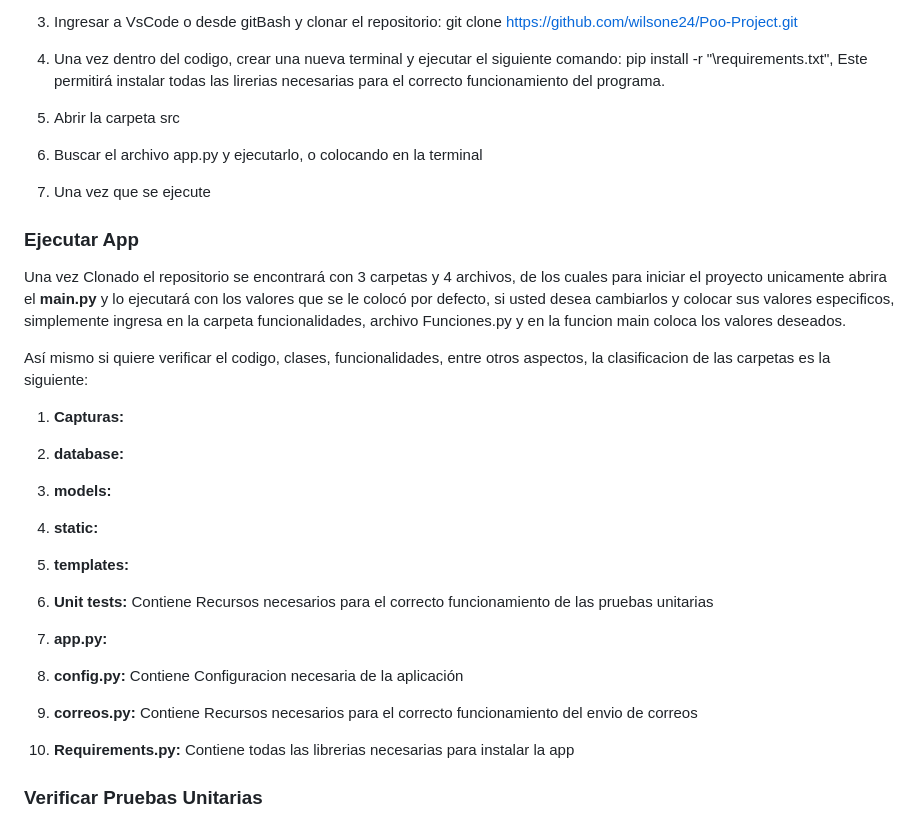
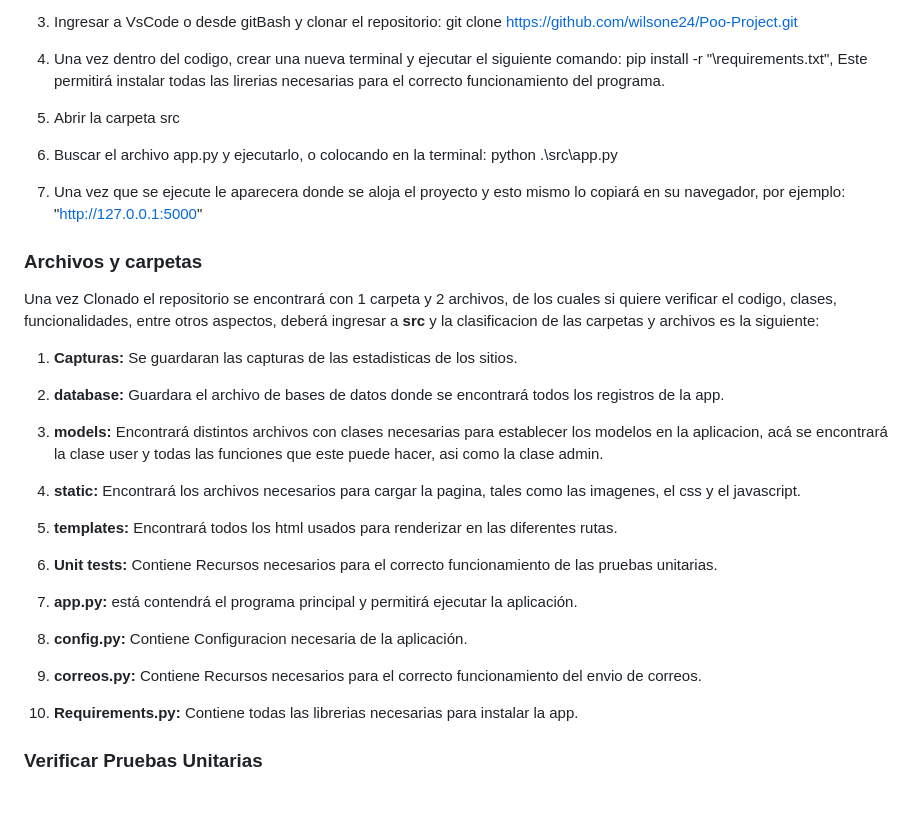
Before and after one commit to wilsone24/Manage-Spaces-Project, a Markdown page: README.md, the part around one of its changes. GitHub-like rendering; blank space fills up the shorter version.

Commit message:
Actualización readme

```diff
--- a/README.md
+++ b/README.md
@@ -33,34 +34,33 @@ Se implementó en Python Una pagina web para permitir ver a los usuarios la ocup
 
 5. Abrir la carpeta src
 
-6. Buscar el archivo app.py y ejecutarlo, o colocando en la terminal
+6. Buscar el archivo app.py y ejecutarlo, o colocando en la terminal: python .\src\app.py
 
-7. Una vez que se ejecute
+7. Una vez que se ejecute le aparecera donde se aloja el proyecto y esto mismo lo copiará en su navegador, por ejemplo: "http://127.0.0.1:5000"
 
-### **Ejecutar App**
+### **Archivos y carpetas**
 
-Una vez Clonado el repositorio se encontrará con 3 carpetas y 4 archivos, de los cuales para iniciar el proyecto unicamente abrira el **main.py** y lo ejecutará con los valores que se le colocó por defecto, si usted desea cambiarlos y colocar sus valores especificos, simplemente ingresa en la carpeta funcionalidades, archivo Funciones.py y en la funcion main coloca los valores deseados.
+Una vez Clonado el repositorio se encontrará con 1 carpeta y 2 archivos, de los cuales si quiere verificar el codigo, clases, funcionalidades, entre otros aspectos, deberá ingresar a **src** y la clasificacion de las carpetas  y archivos es la siguiente:
 
-Así mismo si quiere verificar el codigo, clases, funcionalidades, entre otros aspectos, la clasificacion de las carpetas es la siguiente:
+1. **Capturas:** Se guardaran las capturas de las estadisticas de los sitios.
 
-1. **Capturas:**
+2. **database:** Guardara el archivo de bases de datos donde se encontrará todos los registros de la app.
 
-2. **database:**
-3. **models:**
+3. **models:** Encontrará distintos archivos con clases necesarias para establecer los modelos en la aplicacion, acá se encontrará la clase user y todas las funciones que este puede hacer, asi como la clase admin.
 
-4. **static:**
+4. **static:** Encontrará los archivos necesarios para cargar la pagina, tales como las imagenes, el css y el javascript.
 
-5. **templates:**
+5. **templates:** Encontrará todos los html usados para renderizar en las diferentes rutas.
 
-6. **Unit tests:** Contiene Recursos necesarios para el correcto funcionamiento de las pruebas unitarias
+6. **Unit tests:** Contiene Recursos necesarios para el correcto funcionamiento de las pruebas unitarias.
 
-7. **app.py:**
+7. **app.py:** está contendrá el programa principal y permitirá ejecutar la aplicación.
 
-8. **config.py:** Contiene Configuracion necesaria de la aplicación
+8. **config.py:** Contiene Configuracion necesaria de la aplicación.
 
-9. **correos.py:** Contiene Recursos necesarios para el correcto funcionamiento del envio de correos
+9. **correos.py:** Contiene Recursos necesarios para el correcto funcionamiento del envio de correos.
 
-10. **Requirements.py:** Contiene todas las librerias necesarias para instalar la app
+10. **Requirements.py:** Contiene todas las librerias necesarias para instalar la app.
 
 ### **Verificar Pruebas Unitarias**
 Para Verificar las distintas pruebas unitarias que se le hicieron a las funciones unicamente se dirigirá a la carpeta **Unit tests** dentro de la carpeta **src**, entrara a los distintos archivos de pruebas que estan dentro de la carpeta y los ejecutará.
```
Also changed, not shown: other parts of README.md (+1 -0 lines).
